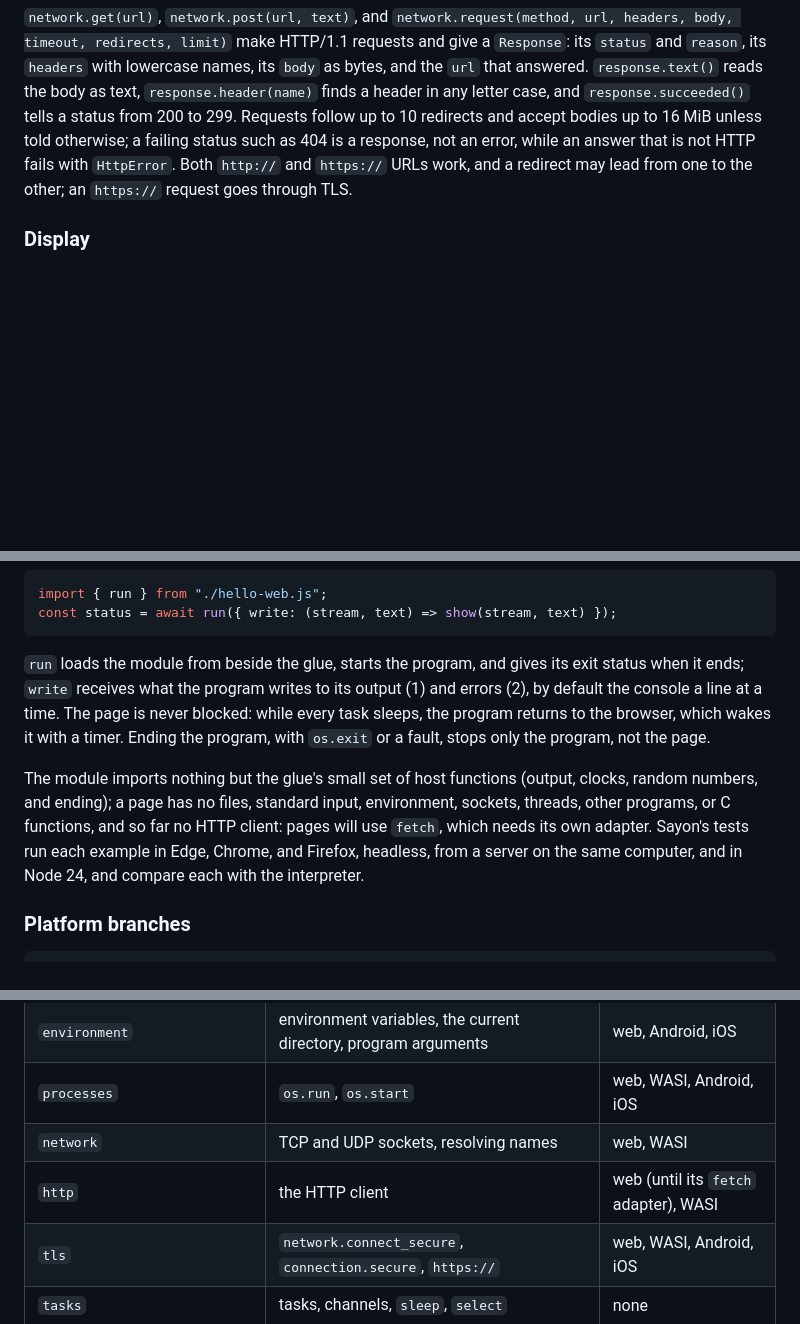
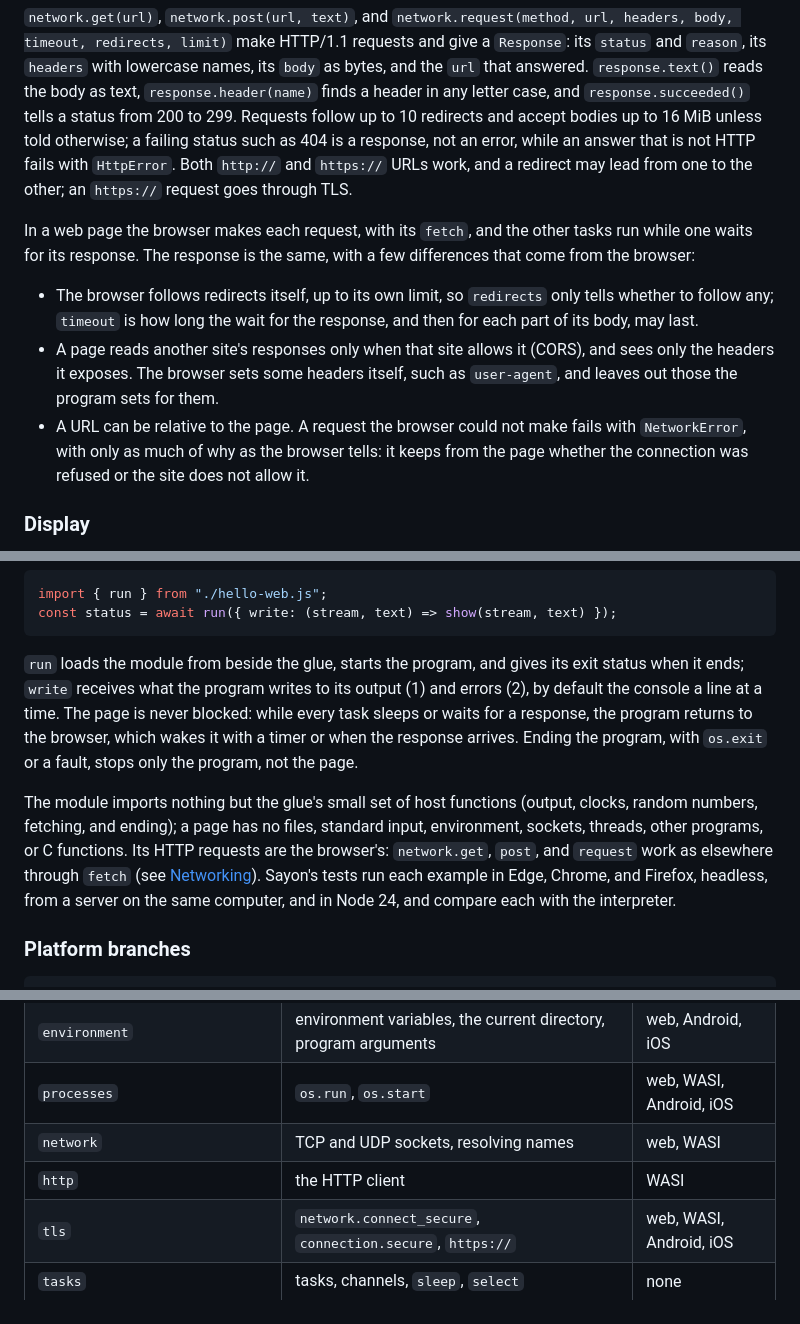
Before and after one commit to sayon-lang/docs.sayon-lang.org, a Markdown page: language.md, 3 parts joined by grey strips. Drawn GitHub-style; blank space fills up the shorter version.

````diff
--- a/language.md
+++ b/language.md
@@ -1049,6 +1049,12 @@ threads.join(server)
 
 `network.get(url)`, `network.post(url, text)`, and `network.request(method, url, headers, body, timeout, redirects, limit)` make HTTP/1.1 requests and give a `Response`: its `status` and `reason`, its `headers` with lowercase names, its `body` as bytes, and the `url` that answered. `response.text()` reads the body as text, `response.header(name)` finds a header in any letter case, and `response.succeeded()` tells a status from 200 to 299. Requests follow up to 10 redirects and accept bodies up to 16 MiB unless told otherwise; a failing status such as 404 is a response, not an error, while an answer that is not HTTP fails with `HttpError`. Both `http://` and `https://` URLs work, and a redirect may lead from one to the other; an `https://` request goes through TLS.
 
+In a web page the browser makes each request, with its `fetch`, and the other tasks run while one waits for its response. The response is the same, with a few differences that come from the browser:
+
+- The browser follows redirects itself, up to its own limit, so `redirects` only tells whether to follow any; `timeout` is how long the wait for the response, and then for each part of its body, may last.
+- A page reads another site's responses only when that site allows it (CORS), and sees only the headers it exposes. The browser sets some headers itself, such as `user-agent`, and leaves out those the program sets for them.
+- A URL can be relative to the page. A request the browser could not make fails with `NetworkError`, with only as much of why as the browser tells: it keeps from the page whether the connection was refused or the site does not allow it.
+
 ### Display
 
 `print` and `tostring` display values as follows. Floats always show a decimal point or an exponent (`3.0`, `0.1`, `1e20`, `inf`, `nan`), and integers never do. Strings appear as text at the top level and quoted inside collections, so collections look like the literals that build them: `[1, "text", true]` and `["name" = "Ada"]`. Structures and enum values look like the calls that build them: `Point(x = 1.0, y = 2.0)`, `circle(5.0)`, `point`. `typeof` names a structure or enum by its type name, such as `Point`.
@@ -1168,9 +1174,9 @@ import { run } from "./hello-web.js";
 const status = await run({ write: (stream, text) => show(stream, text) });
 ```
 
-`run` loads the module from beside the glue, starts the program, and gives its exit status when it ends; `write` receives what the program writes to its output (1) and errors (2), by default the console a line at a time. The page is never blocked: while every task sleeps, the program returns to the browser, which wakes it with a timer. Ending the program, with `os.exit` or a fault, stops only the program, not the page.
+`run` loads the module from beside the glue, starts the program, and gives its exit status when it ends; `write` receives what the program writes to its output (1) and errors (2), by default the console a line at a time. The page is never blocked: while every task sleeps or waits for a response, the program returns to the browser, which wakes it with a timer or when the response arrives. Ending the program, with `os.exit` or a fault, stops only the program, not the page.
 
-The module imports nothing but the glue's small set of host functions (output, clocks, random numbers, and ending); a page has no files, standard input, environment, sockets, threads, other programs, or C functions, and so far no HTTP client: pages will use `fetch`, which needs its own adapter. Sayon's tests run each example in Edge, Chrome, and Firefox, headless, from a server on the same computer, and in Node 24, and compare each with the interpreter.
+The module imports nothing but the glue's small set of host functions (output, clocks, random numbers, fetching, and ending); a page has no files, standard input, environment, sockets, threads, other programs, or C functions. Its HTTP requests are the browser's: `network.get`, `post`, and `request` work as elsewhere through `fetch` (see [Networking](#networking)). Sayon's tests run each example in Edge, Chrome, and Firefox, headless, from a server on the same computer, and in Node 24, and compare each with the interpreter.
 
 ### Platform branches
 
@@ -1201,7 +1207,7 @@ Each target provides capabilities: what its programs can ask of the system.
 | `environment` | environment variables, the current directory, program arguments | web, Android, iOS |
 | `processes` | `os.run`, `os.start` | web, WASI, Android, iOS |
 | `network` | TCP and UDP sockets, resolving names | web, WASI |
-| `http` | the HTTP client | web (until its `fetch` adapter), WASI |
+| `http` | the HTTP client | WASI |
 | `tls` | `network.connect_secure`, `connection.secure`, `https://` | web, WASI, Android, iOS |
 | `tasks` | tasks, channels, `sleep`, `select` | none |
 | `threads` | `threads.spawn_parallel` | web, WASI |
````
Also changed, not shown: features.md (+1 -1 lines), implementation.md (+7 -2 lines).
